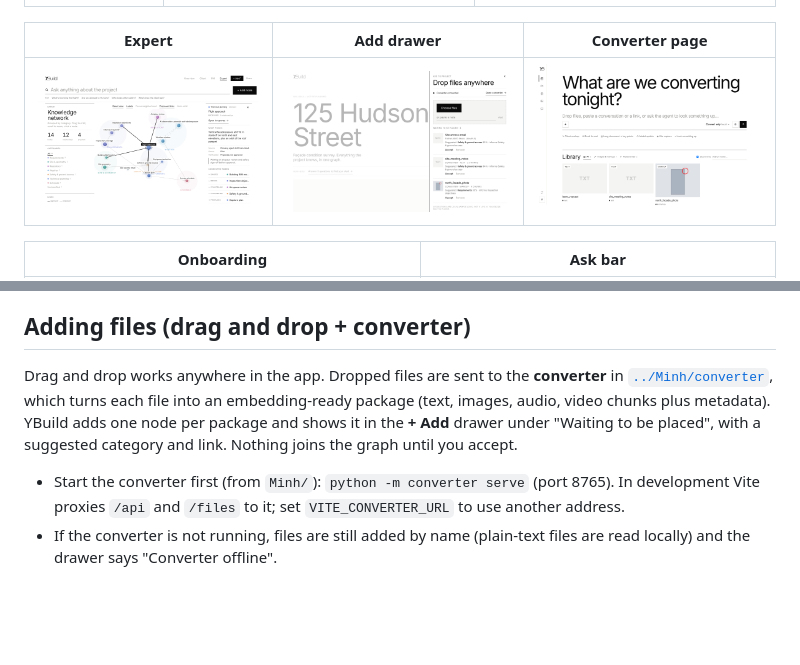
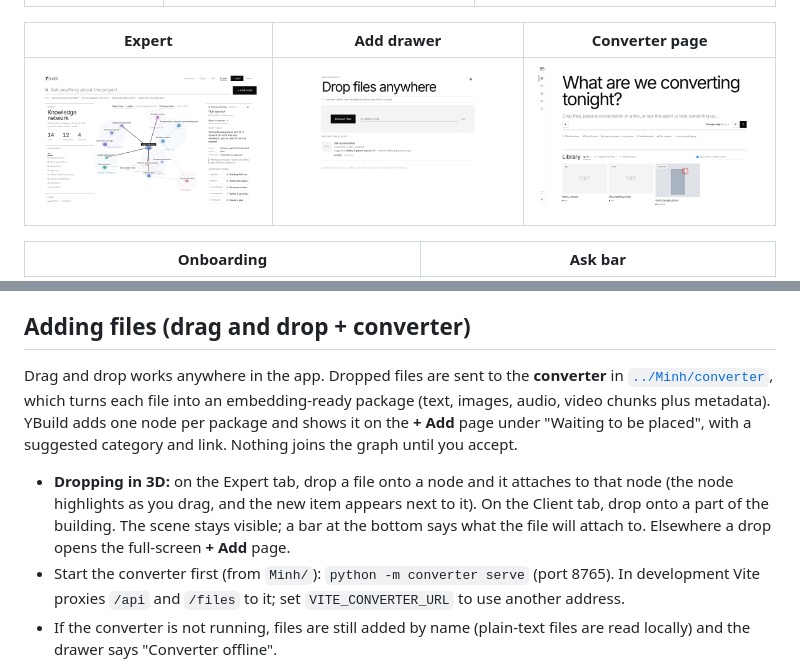
Before and after one commit to shermanry/agentic_project_management_aetech2026, a Markdown page: Leslie/README.md, 2 parts joined by grey strips. Drawn GitHub-style; pictures changed too: Leslie/docs/add-drawer.png; blank space fills up the shorter version.

```diff
--- a/Leslie/README.md
+++ b/Leslie/README.md
@@ -31,8 +31,9 @@ Changes (accepted links, moved cards, added notes) live only in the browser tab.
 - **Onboarding (Overview):** first-time visitors answer three questions (role, first goal, familiarity) and get a suggested starting tab. Answers are stored in the browser only and can be retaken from the Overview.
 
 ## Adding files (drag and drop + converter)
-Drag and drop works anywhere in the app. Dropped files are sent to the **converter** in [`../Minh/converter`](../Minh/converter), which turns each file into an embedding-ready package (text, images, audio, video chunks plus metadata). YBuild adds one node per package and shows it in the **+ Add** drawer under "Waiting to be placed", with a suggested category and link. Nothing joins the graph until you accept.
+Drag and drop works anywhere in the app. Dropped files are sent to the **converter** in [`../Minh/converter`](../Minh/converter), which turns each file into an embedding-ready package (text, images, audio, video chunks plus metadata). YBuild adds one node per package and shows it on the **+ Add** page under "Waiting to be placed", with a suggested category and link. Nothing joins the graph until you accept.
 
+- **Dropping in 3D:** on the Expert tab, drop a file onto a node and it attaches to that node (the node highlights as you drag, and the new item appears next to it). On the Client tab, drop onto a part of the building. The scene stays visible; a bar at the bottom says what the file will attach to. Elsewhere a drop opens the full-screen **+ Add** page.
 - Start the converter first (from `Minh/`): `python -m converter serve` (port 8765). In development Vite proxies `/api` and `/files` to it; set `VITE_CONVERTER_URL` to use another address.
 - If the converter is not running, files are still added by name (plain-text files are read locally) and the drawer says "Converter offline".
 - The placement suggestions come from `src/features/organize.ts`, a local keyword stand-in for an LLM. The converter itself only converts; it does not decide where things belong.
```
Also changed, not shown: Leslie/docs/drop-on-node.png (added), 11 other files.
